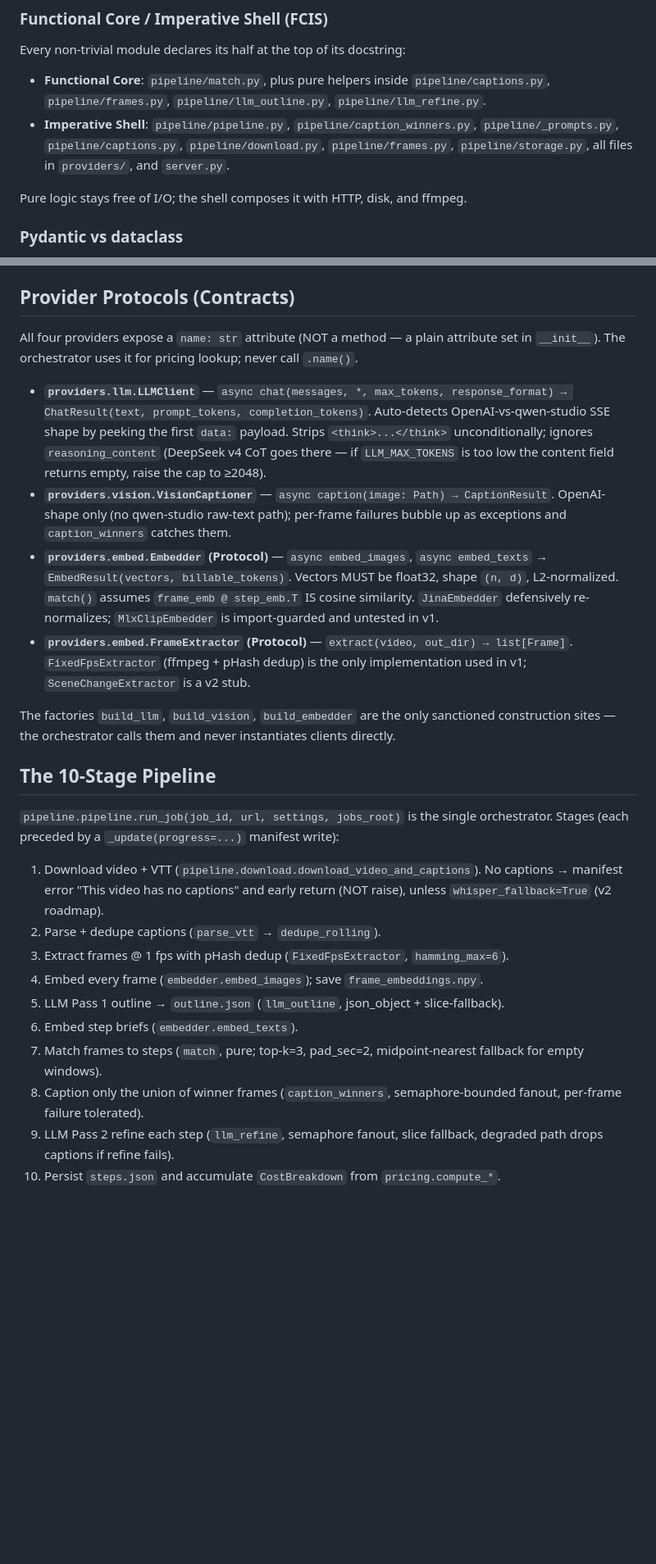
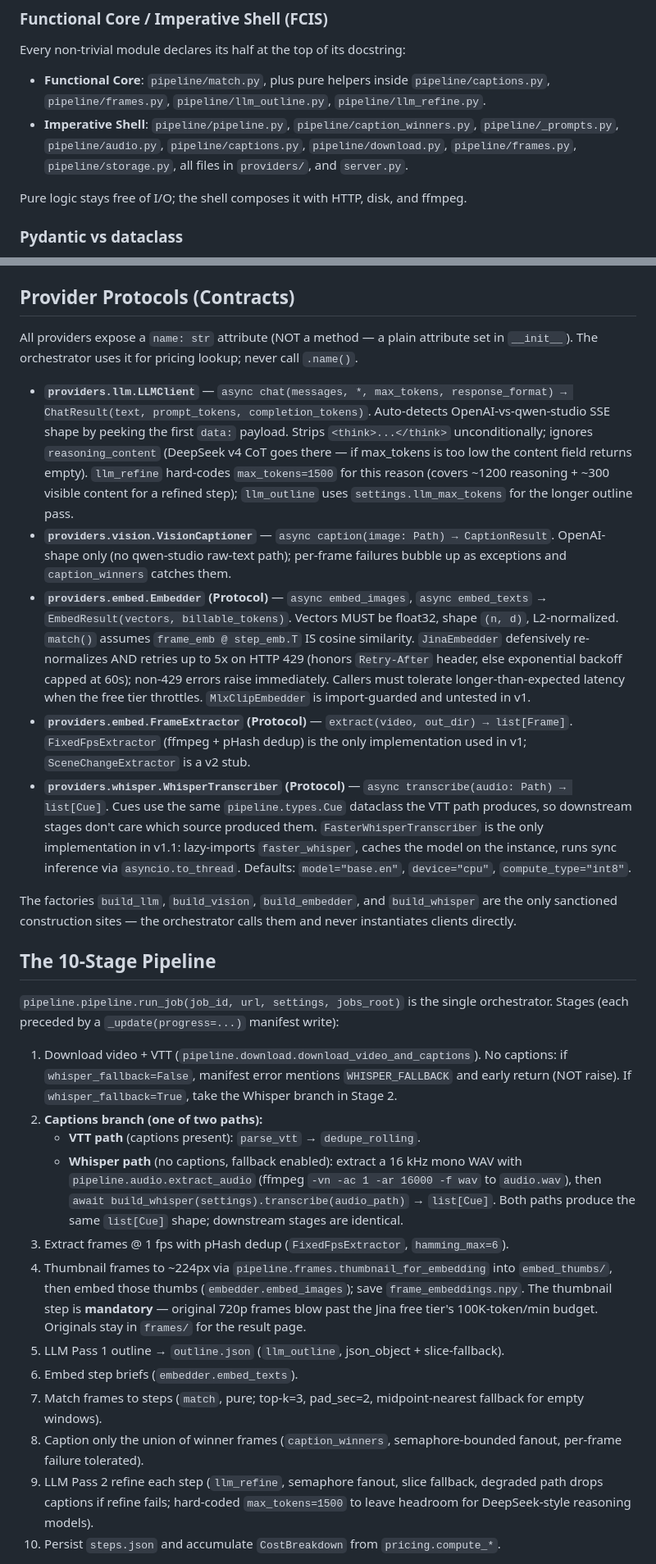
Before and after one commit to santhony/video-to-steps, a Markdown page: CLAUDE.md, 2 parts joined by grey strips. Shown at 82% size. GitHub-like rendering; blank space fills up the shorter version.

```diff
--- a/CLAUDE.md
+++ b/CLAUDE.md
@@ -60,9 +68,9 @@ Every non-trivial module declares its half at the top of its docstring:
   `pipeline/captions.py`, `pipeline/frames.py`, `pipeline/llm_outline.py`,
   `pipeline/llm_refine.py`.
 - **Imperative Shell**: `pipeline/pipeline.py`, `pipeline/caption_winners.py`,
-  `pipeline/_prompts.py`, `pipeline/captions.py`, `pipeline/download.py`,
-  `pipeline/frames.py`, `pipeline/storage.py`, all files in `providers/`,
-  and `server.py`.
+  `pipeline/_prompts.py`, `pipeline/audio.py`, `pipeline/captions.py`,
+  `pipeline/download.py`, `pipeline/frames.py`, `pipeline/storage.py`,
+  all files in `providers/`, and `server.py`.
 
 Pure logic stays free of I/O; the shell composes it with HTTP, disk, and
 ffmpeg.
@@ -89,16 +97,19 @@ fast; `RUN_CLOUD_TESTS=1 pytest -m cloud` runs them.
 
 ## Provider Protocols (Contracts)
 
-All four providers expose a `name: str` attribute (NOT a method — a
-plain attribute set in `__init__`). The orchestrator uses it for pricing
+All providers expose a `name: str` attribute (NOT a method — a plain
+attribute set in `__init__`). The orchestrator uses it for pricing
 lookup; never call `.name()`.
 
 - **`providers.llm.LLMClient`** — `async chat(messages, *, max_tokens,
   response_format) → ChatResult(text, prompt_tokens, completion_tokens)`.
   Auto-detects OpenAI-vs-qwen-studio SSE shape by peeking the first
   `data:` payload. Strips `<think>...</think>` unconditionally; ignores
-  `reasoning_content` (DeepSeek v4 CoT goes there — if `LLM_MAX_TOKENS`
-  is too low the content field returns empty, raise the cap to ≥2048).
+  `reasoning_content` (DeepSeek v4 CoT goes there — if max_tokens is too
+  low the content field returns empty). `llm_refine` hard-codes
+  `max_tokens=1500` for this reason (covers ~1200 reasoning + ~300
+  visible content for a refined step); `llm_outline` uses
+  `settings.llm_max_tokens` for the longer outline pass.
 - **`providers.vision.VisionCaptioner`** — `async caption(image: Path)
   → CaptionResult`. OpenAI-shape only (no qwen-studio raw-text path);
   per-frame failures bubble up as exceptions and `caption_winners`
@@ -107,16 +118,27 @@ lookup; never call `.name()`.
   `async embed_texts` → `EmbedResult(vectors, billable_tokens)`.
   Vectors MUST be float32, shape `(n, d)`, L2-normalized. `match()`
   assumes `frame_emb @ step_emb.T` IS cosine similarity.
-  `JinaEmbedder` defensively re-normalizes; `MlxClipEmbedder` is
-  import-guarded and untested in v1.
+  `JinaEmbedder` defensively re-normalizes AND retries up to 5x on
+  HTTP 429 (honors `Retry-After` header, else exponential backoff
+  capped at 60s); non-429 errors raise immediately. Callers must
+  tolerate longer-than-expected latency when the free tier throttles.
+  `MlxClipEmbedder` is import-guarded and untested in v1.
 - **`providers.embed.FrameExtractor` (Protocol)** — `extract(video,
   out_dir) → list[Frame]`. `FixedFpsExtractor` (ffmpeg + pHash dedup)
   is the only implementation used in v1; `SceneChangeExtractor` is a v2
   stub.
+- **`providers.whisper.WhisperTranscriber` (Protocol)** — `async
+  transcribe(audio: Path) → list[Cue]`. Cues use the same
+  `pipeline.types.Cue` dataclass the VTT path produces, so downstream
+  stages don't care which source produced them. `FasterWhisperTranscriber`
+  is the only implementation in v1.1: lazy-imports `faster_whisper`,
+  caches the model on the instance, runs sync inference via
+  `asyncio.to_thread`. Defaults: `model="base.en"`, `device="cpu"`,
+  `compute_type="int8"`.
 
-The factories `build_llm`, `build_vision`, `build_embedder` are the
-only sanctioned construction sites — the orchestrator calls them and
-never instantiates clients directly.
+The factories `build_llm`, `build_vision`, `build_embedder`, and
+`build_whisper` are the only sanctioned construction sites — the
+orchestrator calls them and never instantiates clients directly.
 
 ## The 10-Stage Pipeline
 
@@ -124,13 +146,25 @@ never instantiates clients directly.
 single orchestrator. Stages (each preceded by a `_update(progress=...)`
 manifest write):
 1. Download video + VTT (`pipeline.download.download_video_and_captions`).
-   No captions → manifest error "This video has no captions" and early
-   return (NOT raise), unless `whisper_fallback=True` (v2 roadmap).
-2. Parse + dedupe captions (`parse_vtt` → `dedupe_rolling`).
+   No captions: if `whisper_fallback=False`, manifest error mentions
+   `WHISPER_FALLBACK` and early return (NOT raise). If
+   `whisper_fallback=True`, take the Whisper branch in Stage 2.
+2. **Captions branch (one of two paths):**
+   - **VTT path** (captions present): `parse_vtt` → `dedupe_rolling`.
+   - **Whisper path** (no captions, fallback enabled): extract a 16 kHz
+     mono WAV with `pipeline.audio.extract_audio` (ffmpeg `-vn -ac 1
+     -ar 16000 -f wav` to `audio.wav`), then `await
+     build_whisper(settings).transcribe(audio_path)` → `list[Cue]`.
+     Both paths produce the same `list[Cue]` shape; downstream stages
+     are identical.
 3. Extract frames @ 1 fps with pHash dedup (`FixedFpsExtractor`,
    `hamming_max=6`).
-4. Embed every frame (`embedder.embed_images`); save
-   `frame_embeddings.npy`.
+4. Thumbnail frames to ~224px via `pipeline.frames.thumbnail_for_embedding`
+   into `embed_thumbs/`, then embed those thumbs
+   (`embedder.embed_images`); save `frame_embeddings.npy`. The
+   thumbnail step is **mandatory** — original 720p frames blow past
+   the Jina free tier's 100K-token/min budget. Originals stay in
+   `frames/` for the result page.
 5. LLM Pass 1 outline → `outline.json` (`llm_outline`, json_object +
    slice-fallback).
 6. Embed step briefs (`embedder.embed_texts`).
@@ -139,7 +173,9 @@ manifest write):
 8. Caption only the union of winner frames (`caption_winners`,
    semaphore-bounded fanout, per-frame failure tolerated).
 9. LLM Pass 2 refine each step (`llm_refine`, semaphore fanout, slice
-   fallback, degraded path drops captions if refine fails).
+   fallback, degraded path drops captions if refine fails; hard-coded
+   `max_tokens=1500` to leave headroom for DeepSeek-style reasoning
+   models).
 10. Persist `steps.json` and accumulate `CostBreakdown` from
     `pricing.compute_*`.
 
```
Also changed, not shown: other parts of CLAUDE.md (+52 -10 lines).
